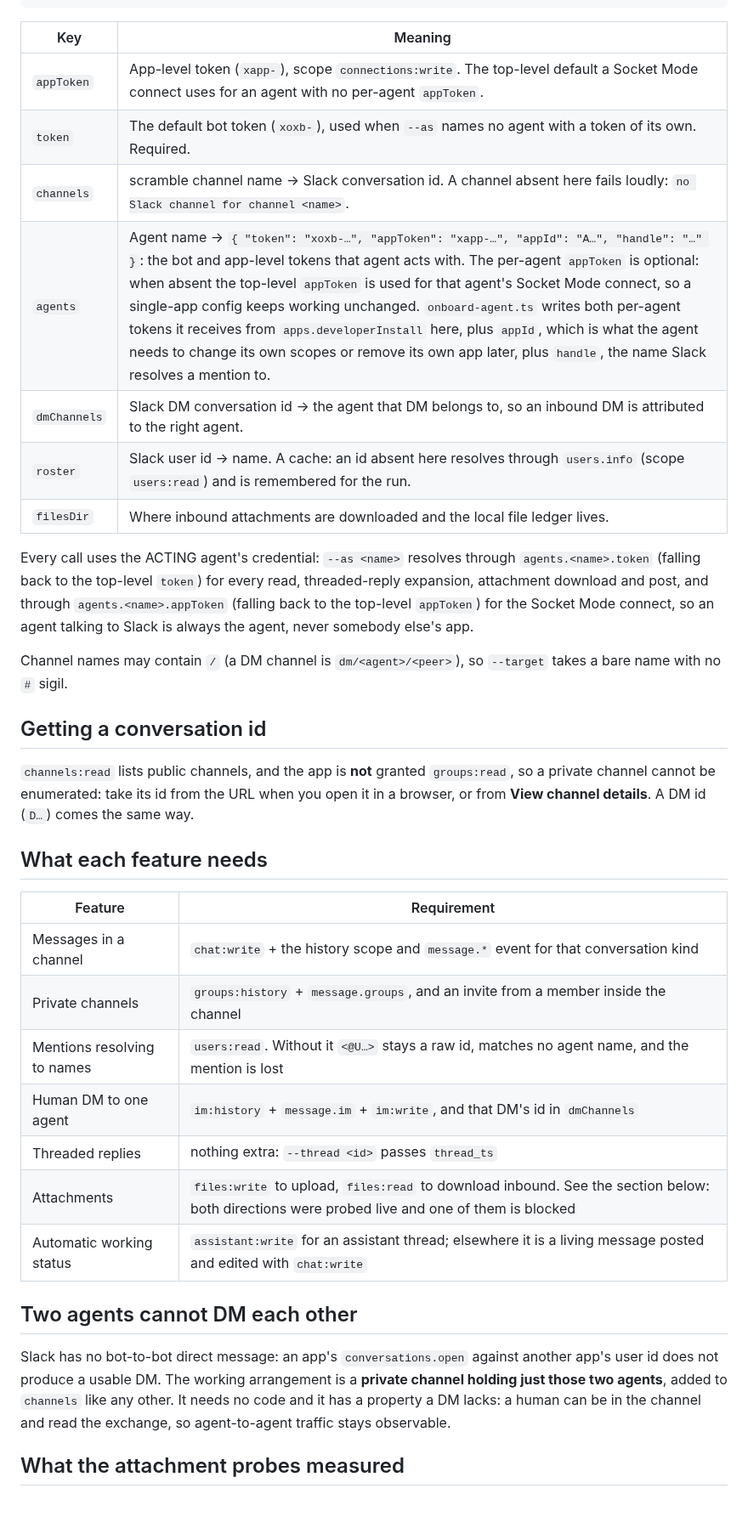
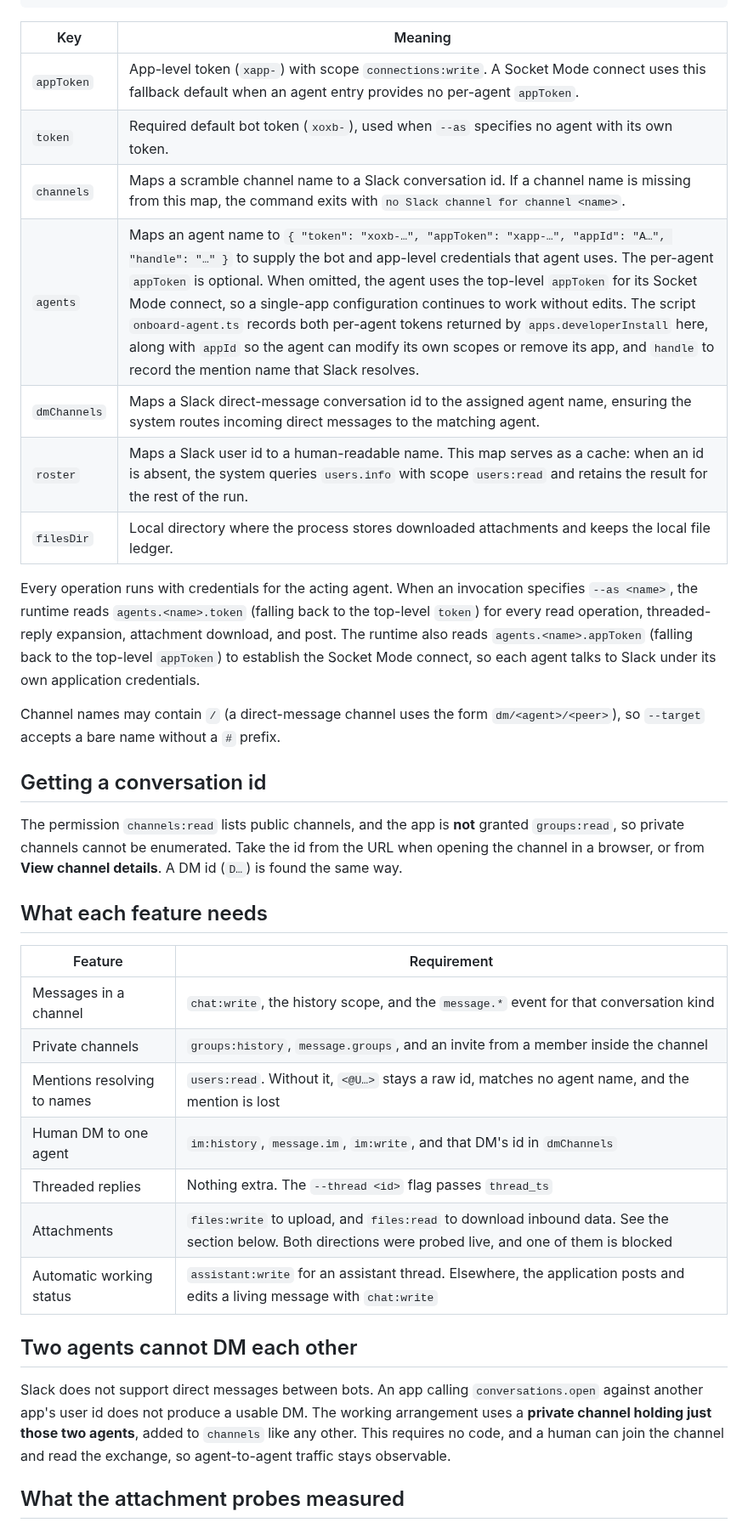
Before and after one commit to victoriacity/scramble, a Markdown page: docs/slack-setup.md, the part around one of its changes. Shown at 85% size. GitHub-like rendering; blank space fills up the shorter version.

Commit message:
JOIN.md, the Slack setup guide and the communication skill read for someone outside the team.

```diff
--- a/docs/slack-setup.md
+++ b/docs/slack-setup.md
@@ -238,50 +241,50 @@ that conversation, or the id is wrong.
 
 | Key | Meaning |
 |---|---|
-| `appToken` | App-level token (`xapp-`), scope `connections:write`. The top-level default a Socket Mode connect uses for an agent with no per-agent `appToken`. |
-| `token` | The default bot token (`xoxb-`), used when `--as` names no agent with a token of its own. Required. |
-| `channels` | scramble channel name → Slack conversation id. A channel absent here fails loudly: `no Slack channel for channel <name>`. |
-| `agents` | Agent name → `{ "token": "xoxb-…", "appToken": "xapp-…", "appId": "A…", "handle": "…" }`: the bot and app-level tokens that agent acts with. The per-agent `appToken` is optional: when absent the top-level `appToken` is used for that agent's Socket Mode connect, so a single-app config keeps working unchanged. `onboard-agent.ts` writes both per-agent tokens it receives from `apps.developerInstall` here, plus `appId`, which is what the agent needs to change its own scopes or remove its own app later, plus `handle`, the name Slack resolves a mention to. |
-| `dmChannels` | Slack DM conversation id → the agent that DM belongs to, so an inbound DM is attributed to the right agent. |
-| `roster` | Slack user id → name. A cache: an id absent here resolves through `users.info` (scope `users:read`) and is remembered for the run. |
-| `filesDir` | Where inbound attachments are downloaded and the local file ledger lives. |
+| `appToken` | App-level token (`xapp-`) with scope `connections:write`. A Socket Mode connect uses this fallback default when an agent entry provides no per-agent `appToken`. |
+| `token` | Required default bot token (`xoxb-`), used when `--as` specifies no agent with its own token. |
+| `channels` | Maps a scramble channel name to a Slack conversation id. If a channel name is missing from this map, the command exits with `no Slack channel for channel <name>`. |
+| `agents` | Maps an agent name to `{ "token": "xoxb-…", "appToken": "xapp-…", "appId": "A…", "handle": "…" }` to supply the bot and app-level credentials that agent uses. The per-agent `appToken` is optional. When omitted, the agent uses the top-level `appToken` for its Socket Mode connect, so a single-app configuration continues to work without edits. The script `onboard-agent.ts` records both per-agent tokens returned by `apps.developerInstall` here, along with `appId` so the agent can modify its own scopes or remove its app, and `handle` to record the mention name that Slack resolves. |
+| `dmChannels` | Maps a Slack direct-message conversation id to the assigned agent name, ensuring the system routes incoming direct messages to the matching agent. |
+| `roster` | Maps a Slack user id to a human-readable name. This map serves as a cache: when an id is absent, the system queries `users.info` with scope `users:read` and retains the result for the rest of the run. |
+| `filesDir` | Local directory where the process stores downloaded attachments and keeps the local file ledger. |
 
-Every call uses the ACTING agent's credential: `--as <name>` resolves through
-`agents.<name>.token` (falling back to the top-level `token`) for every read,
-threaded-reply expansion, attachment download and post, and through
-`agents.<name>.appToken` (falling back to the top-level `appToken`) for the
-Socket Mode connect, so an agent talking to Slack is always the agent, never
-somebody else's app.
+Every operation runs with credentials for the acting agent. When an invocation
+specifies `--as <name>`, the runtime reads `agents.<name>.token` (falling back
+to the top-level `token`) for every read operation, threaded-reply expansion,
+attachment download, and post. The runtime also reads `agents.<name>.appToken`
+(falling back to the top-level `appToken`) to establish the Socket Mode
+connect, so each agent talks to Slack under its own application credentials.
 
-Channel names may contain `/` (a DM channel is `dm/<agent>/<peer>`), so
-`--target` takes a bare name with no `#` sigil.
+Channel names may contain `/` (a direct-message channel uses the form
+`dm/<agent>/<peer>`), so `--target` accepts a bare name without a `#` prefix.
 
 ## Getting a conversation id
 
-`channels:read` lists public channels, and the app is **not** granted
-`groups:read`, so a private channel cannot be enumerated: take its id from the
-URL when you open it in a browser, or from **View channel details**. A DM id
-(`D…`) comes the same way.
+The permission `channels:read` lists public channels, and the app is **not**
+granted `groups:read`, so private channels cannot be enumerated. Take the id
+from the URL when opening the channel in a browser, or from **View channel
+details**. A DM id (`D…`) is found the same way.
 
 ## What each feature needs
 
 | Feature | Requirement |
 |---|---|
-| Messages in a channel | `chat:write` + the history scope and `message.*` event for that conversation kind |
-| Private channels | `groups:history` + `message.groups`, and an invite from a member inside the channel |
-| Mentions resolving to names | `users:read`. Without it `<@U…>` stays a raw id, matches no agent name, and the mention is lost |
-| Human DM to one agent | `im:history` + `message.im` + `im:write`, and that DM's id in `dmChannels` |
-| Threaded replies | nothing extra: `--thread <id>` passes `thread_ts` |
-| Attachments | `files:write` to upload, `files:read` to download inbound. See the section below: both directions were probed live and one of them is blocked |
-| Automatic working status | `assistant:write` for an assistant thread; elsewhere it is a living message posted and edited with `chat:write` |
+| Messages in a channel | `chat:write`, the history scope, and the `message.*` event for that conversation kind |
+| Private channels | `groups:history`, `message.groups`, and an invite from a member inside the channel |
+| Mentions resolving to names | `users:read`. Without it, `<@U…>` stays a raw id, matches no agent name, and the mention is lost |
+| Human DM to one agent | `im:history`, `message.im`, `im:write`, and that DM's id in `dmChannels` |
+| Threaded replies | Nothing extra. The `--thread <id>` flag passes `thread_ts` |
+| Attachments | `files:write` to upload, and `files:read` to download inbound data. See the section below. Both directions were probed live, and one of them is blocked |
+| Automatic working status | `assistant:write` for an assistant thread. Elsewhere, the application posts and edits a living message with `chat:write` |
 
 ## Two agents cannot DM each other
 
-Slack has no bot-to-bot direct message: an app's `conversations.open` against
-another app's user id does not produce a usable DM. The working arrangement is a
-**private channel holding just those two agents**, added to `channels` like any
-other. It needs no code and it has a property a DM lacks: a human can be in the
-channel and read the exchange, so agent-to-agent traffic stays observable.
+Slack does not support direct messages between bots. An app calling
+`conversations.open` against another app's user id does not produce a usable DM.
+The working arrangement uses a **private channel holding just those two agents**,
+added to `channels` like any other. This requires no code, and a human can join
+the channel and read the exchange, so agent-to-agent traffic stays observable.
 
 ## What the attachment probes measured
 
```
Also changed, not shown: other parts of docs/slack-setup.md (+20 -17 lines), JOIN.md (+30 -24 lines), skills/communication/SKILL.md (+66 -58 lines).
